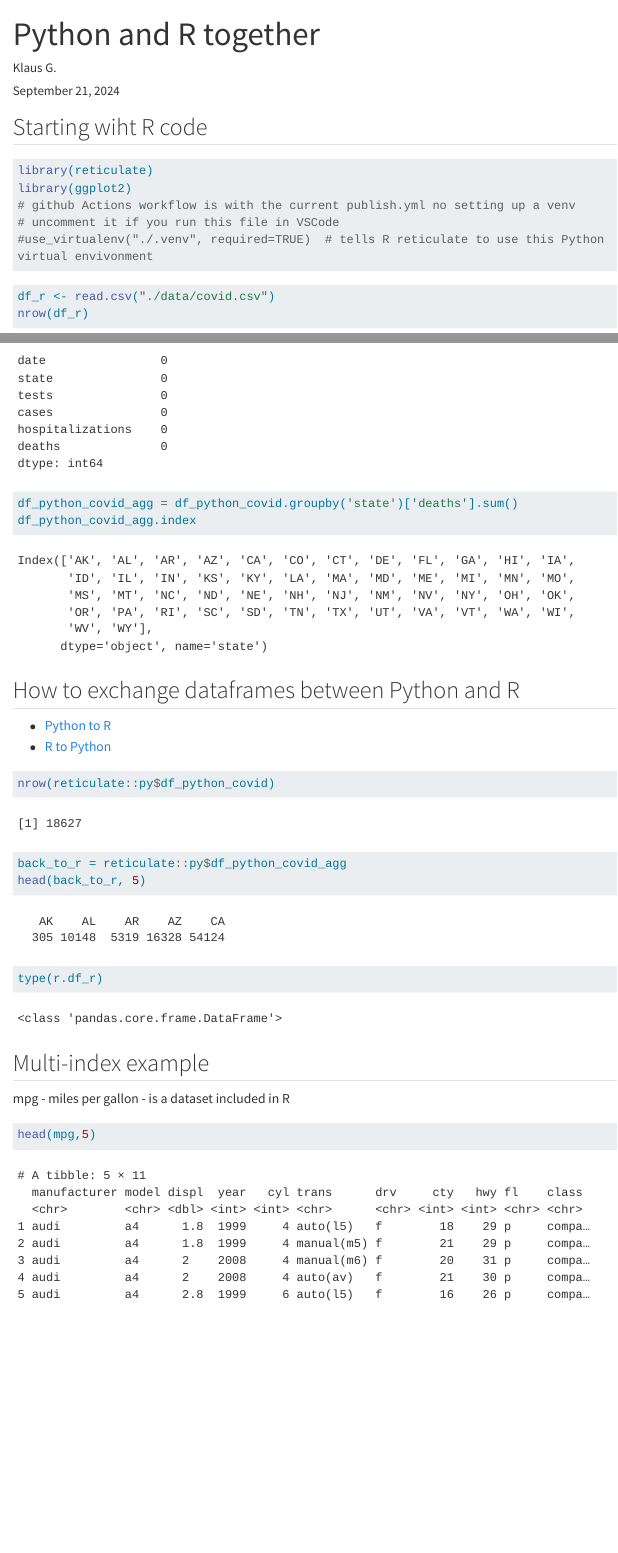
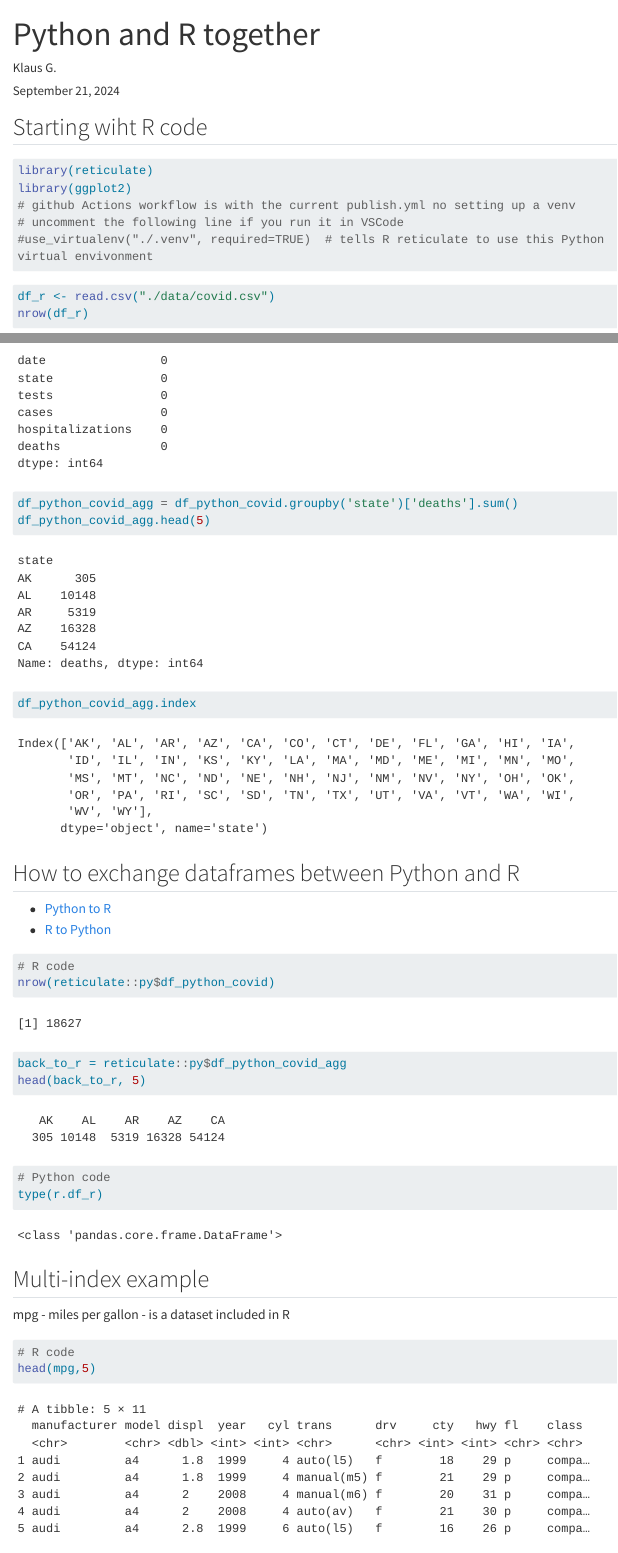
Before and after one commit to kgmuzungu/VSCode_with_Python_R_Quarto, a Quarto document (my_R_and_python_example.qmd): the page in a window 1100 px wide, from its top, and a second part further down, joined at a grey line. Rendered offline with R 4.5, knitr and Pandoc in place of Quarto, with nearby package versions; menus at the side of the page are left out; long lines of code are wrapped.

Commit message:
adding comments to example

````diff
--- a/my_R_and_python_example.qmd
+++ b/my_R_and_python_example.qmd
@@ -14,11 +14,12 @@ from: markdown+emoji
 ## Starting wiht R code
 ```{r}
 #| label: load_R_libraries
+#| echo: true
 #| output: false
 library(reticulate)
 library(ggplot2)
 # github Actions workflow is with the current publish.yml no setting up a venv
-# uncomment it if you run this file in VSCode
+# uncomment the following line if you run it in VSCode
 #use_virtualenv("./.venv", required=TRUE)  # tells R reticulate to use this Python virtual envivonment
 ```
 
@@ -39,6 +40,7 @@ df_python_covid.isna().sum()
 df_python_covid.dropna(inplace=True)
 df_python_covid.isna().sum()
 df_python_covid_agg = df_python_covid.groupby('state')['deaths'].sum()
+df_python_covid_agg.head(5)
 df_python_covid_agg.index
 ```
 
@@ -49,6 +51,7 @@ df_python_covid_agg.index
 
 ```{r}
 #| label: in_R_work_with_pandas_df
+# R code
 nrow(reticulate::py$df_python_covid)
 back_to_r = reticulate::py$df_python_covid_agg
 head(back_to_r, 5)
@@ -56,6 +59,7 @@ head(back_to_r, 5)
 
 ```{python}
 #| label: access_R_df_in_python
+# Python code
 type(r.df_r)
 ```
 
@@ -63,6 +67,7 @@ type(r.df_r)
 mpg - miles per gallon - is a dataset included in R
 ```{r}
 #| label: print_R_mpg_dataset
+# R code
 head(mpg,5)
 ```
 
````
Also changed, not shown: my_R_and_python_example.qmd (2 more changed lines).
